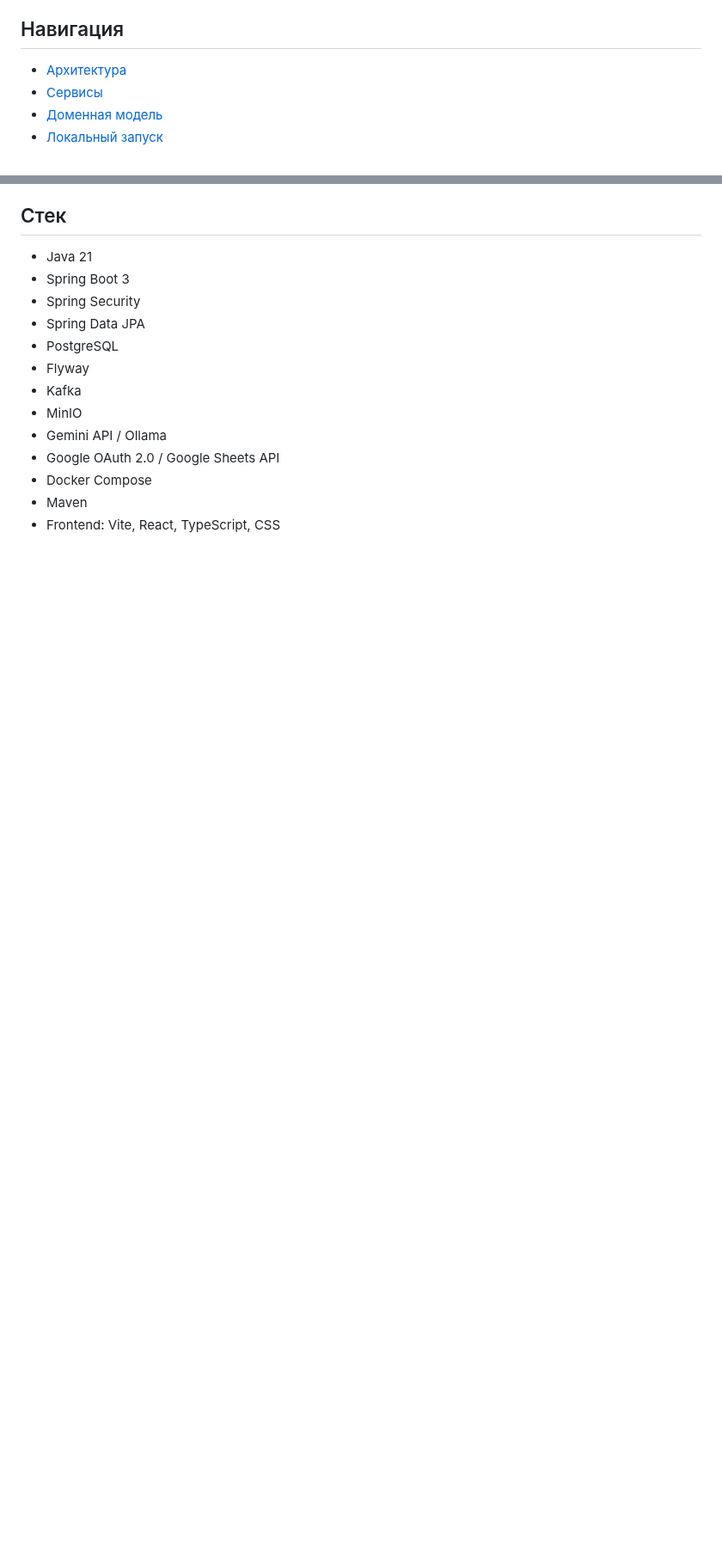
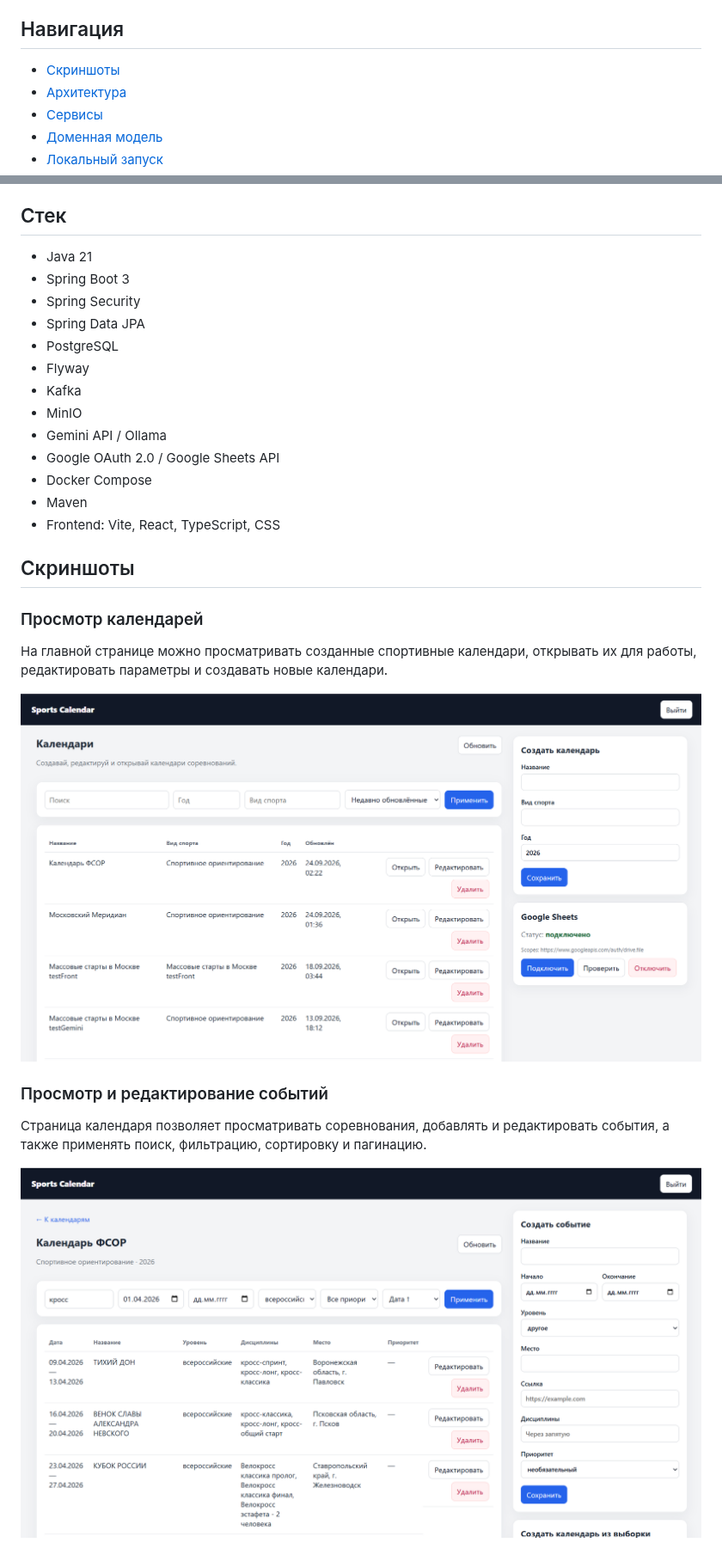
Before and after one commit to Kirill-F1av3r/sports-calendar, a Markdown page: README.md, 2 parts joined by grey strips. Shown at 86% size. Drawn GitHub-style; pictures changed too: docs/media/screenshots/просмотр календарей.png (added), docs/media/screenshots/экран просмотра, редактирования и фильтрации событий.png (added); blank space fills up the shorter version.

```diff
--- a/README.md
+++ b/README.md
@@ -19,6 +19,7 @@ Backend микросервисное приложение для планиро
 
 ## Навигация
 
+- [Скриншоты](#скриншоты)
 - [Архитектура](#архитектура)
 - [Сервисы](#сервисы)
 - [Доменная модель](#доменная-модель)
@@ -43,3 +44,18 @@ Backend микросервисное приложение для планиро
 - Docker Compose
 - Maven
 - Frontend: Vite, React, TypeScript, CSS
+
+## Скриншоты
+
+### Просмотр календарей
+
+На главной странице можно просматривать созданные спортивные календари, открывать их для работы, редактировать параметры и создавать новые календари.
+
+![Просмотр спортивных календарей](docs/media/screenshots/просмотр%20календарей.png)
+
+### Просмотр и редактирование событий
+
+Страница календаря позволяет просматривать соревнования, добавлять и редактировать события, а также применять поиск, фильтрацию, сортировку и пагинацию.
+
+![Просмотр, редактирование и фильтрация событий](docs/media/screenshots/экран%20просмотра,%20редактирования%20и%20фильтрации%20событий.png)
+
```
Also changed, not shown: other parts of README.md (+17 -0 lines), docs/media/screenshots/импорт и экспорт событий.png (added), docs/media/screenshots/предпросмотр событий перед импортом.png (added), docs/media/screenshots/создать календарь из отфильтрованных событий.png (added).
